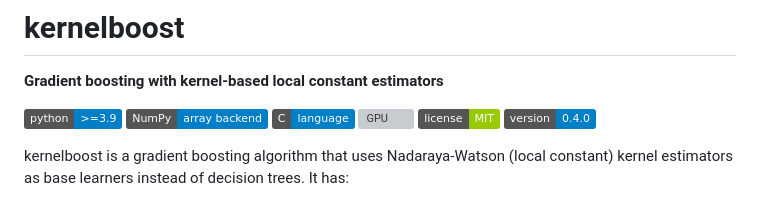
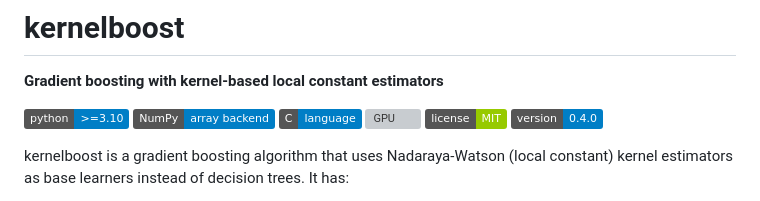
Before and after one commit to tlaiho/kernelboost, a Markdown page: README.md, the part around the change. GitHub-like rendering; badges without logos; grey boxes are pictures that could not be loaded.

Commit message:
version bump for the python badge.

```diff
--- a/README.md
+++ b/README.md
@@ -2,7 +2,7 @@
 
 **Gradient boosting with kernel-based local constant estimators**
 
-![Python](https://img.shields.io/badge/python-%3E%3D3.9-blue)
+![Python](https://img.shields.io/badge/python-%3E%3D3.10-blue)
 ![NumPy](https://img.shields.io/badge/NumPy-array%20backend-blue)
 ![C](https://img.shields.io/badge/C-language-blue)
 ![GPU](https://img.shields.io/badge/GPU-CUDA%20C%2FCuPy-orange)
```
